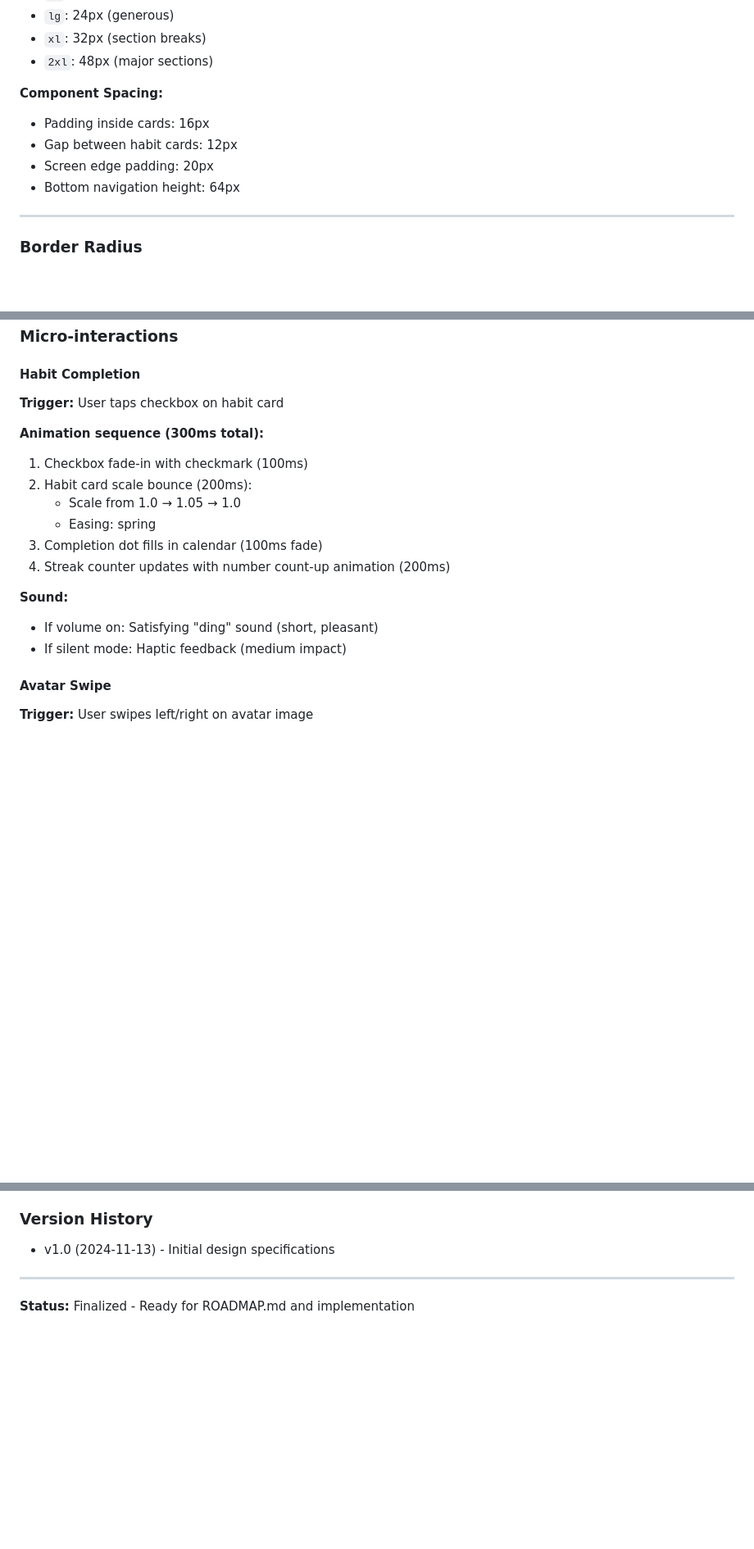
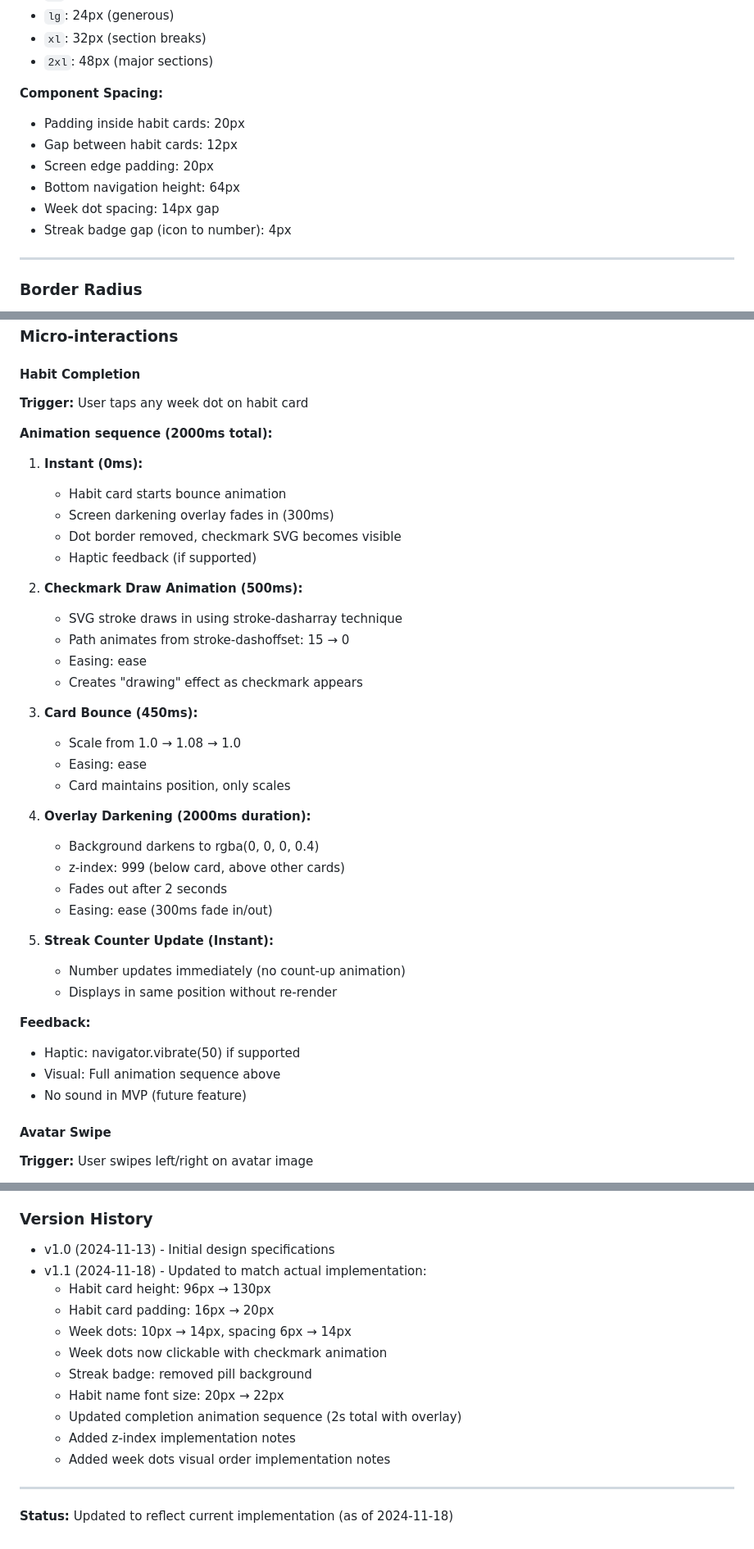
Before and after one commit to LampeDH/The-Game-of-Life, a Markdown page: DESIGN.md, 3 parts joined by grey strips. Shown at 82% size. Rendered like a GitHub page; blank space fills up the shorter version.

```diff
--- a/DESIGN.md
+++ b/DESIGN.md
@@ -124,10 +124,12 @@ These vibrant, saturated colors are randomly assigned to habits:
 - `2xl`: 48px (major sections)
 
 **Component Spacing:**
-- Padding inside cards: 16px
+- Padding inside habit cards: 20px
 - Gap between habit cards: 12px
 - Screen edge padding: 20px
 - Bottom navigation height: 64px
+- Week dot spacing: 14px gap
+- Streak badge gap (icon to number): 4px
 
 ---
 
@@ -603,19 +614,41 @@ When expanded:
 ### Micro-interactions
 
 #### Habit Completion
-**Trigger:** User taps checkbox on habit card
+**Trigger:** User taps any week dot on habit card
 
-**Animation sequence (300ms total):**
-1. Checkbox fade-in with checkmark (100ms)
-2. Habit card scale bounce (200ms):
-   - Scale from 1.0 → 1.05 → 1.0
-   - Easing: spring
-3. Completion dot fills in calendar (100ms fade)
-4. Streak counter updates with number count-up animation (200ms)
+**Animation sequence (2000ms total):**
 
-**Sound:**
-- If volume on: Satisfying "ding" sound (short, pleasant)
-- If silent mode: Haptic feedback (medium impact)
+1. **Instant (0ms):**
+   - Habit card starts bounce animation
+   - Screen darkening overlay fades in (300ms)
+   - Dot border removed, checkmark SVG becomes visible
+   - Haptic feedback (if supported)
+
+2. **Checkmark Draw Animation (500ms):**
+   - SVG stroke draws in using stroke-dasharray technique
+   - Path animates from stroke-dashoffset: 15 → 0
+   - Easing: ease
+   - Creates "drawing" effect as checkmark appears
+
+3. **Card Bounce (450ms):**
+   - Scale from 1.0 → 1.08 → 1.0
+   - Easing: ease
+   - Card maintains position, only scales
+
+4. **Overlay Darkening (2000ms duration):**
+   - Background darkens to rgba(0, 0, 0, 0.4)
+   - z-index: 999 (below card, above other cards)
+   - Fades out after 2 seconds
+   - Easing: ease (300ms fade in/out)
+
+5. **Streak Counter Update (Instant):**
+   - Number updates immediately (no count-up animation)
+   - Displays in same position without re-render
+
+**Feedback:**
+- Haptic: navigator.vibrate(50) if supported
+- Visual: Full animation sequence above
+- No sound in MVP (future feature)
 
 #### Avatar Swipe
 **Trigger:** User swipes left/right on avatar image
@@ -967,7 +1031,17 @@ When expanded:
 
 ### Version History
 - v1.0 (2024-11-13) - Initial design specifications
+- v1.1 (2024-11-18) - Updated to match actual implementation:
+  - Habit card height: 96px → 130px
+  - Habit card padding: 16px → 20px
+  - Week dots: 10px → 14px, spacing 6px → 14px
+  - Week dots now clickable with checkmark animation
+  - Streak badge: removed pill background
+  - Habit name font size: 20px → 22px
+  - Updated completion animation sequence (2s total with overlay)
+  - Added z-index implementation notes
+  - Added week dots visual order implementation notes
 
 ---
 
-**Status:** Finalized - Ready for ROADMAP.md and implementation
+**Status:** Updated to reflect current implementation (as of 2024-11-18)
```
Also changed, not shown: other parts of DESIGN.md (+61 -21 lines).
